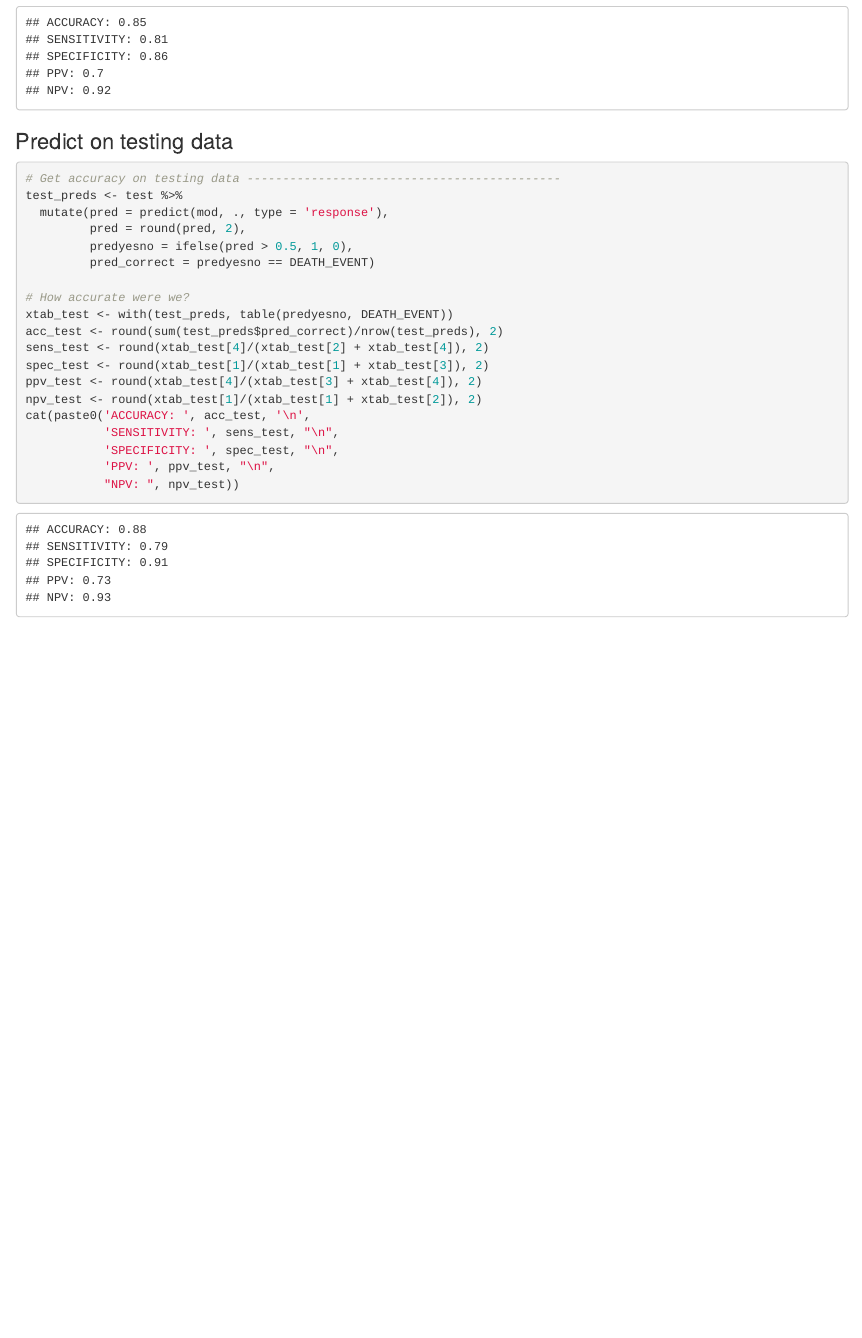
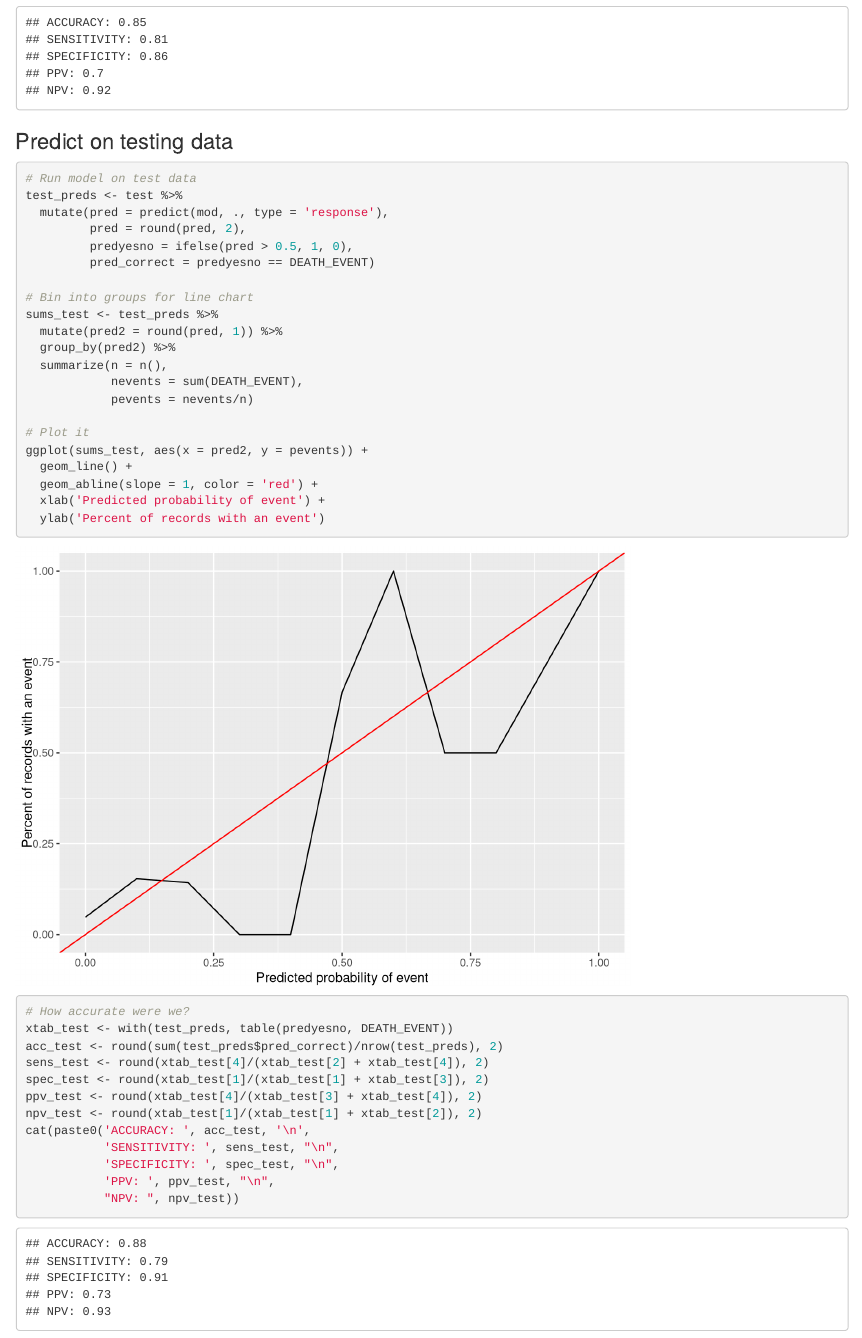
Before and after one commit to DOH-JPD2303/RPuzzles, an R Markdown document (heart_failure_prediction/heart_failure_prediction.Rmd): the page in a window 1100 px wide, from 2240 px down. Rendered offline with R 4.5, knitr and Pandoc, with nearby package versions.

Commit message:
Final version before sharing.

````diff
--- a/heart_failure_prediction/heart_failure_prediction.Rmd
+++ b/heart_failure_prediction/heart_failure_prediction.Rmd
@@ -97,12 +97,28 @@ cat(paste0('ACCURACY: ', acc_train, '\n',
 ### Predict on testing data
 
 ```{r test}
-# Get accuracy on testing data --------------------------------------------
+# Run model on test data
 test_preds <- test %>%
   mutate(pred = predict(mod, ., type = 'response'),
          pred = round(pred, 2),
          predyesno = ifelse(pred > 0.5, 1, 0),
          pred_correct = predyesno == DEATH_EVENT)
+
+# Bin into groups for line chart
+sums_test <- test_preds %>%
+  mutate(pred2 = round(pred, 1)) %>%
+  group_by(pred2) %>%
+  summarize(n = n(),
+            nevents = sum(DEATH_EVENT),
+            pevents = nevents/n)
+
+# Plot it
+ggplot(sums_test, aes(x = pred2, y = pevents)) +
+  geom_line() +
+  geom_abline(slope = 1, color = 'red') +
+  xlab('Predicted probability of event') +
+  ylab('Percent of records with an event')
+
 
 # How accurate were we?
 xtab_test <- with(test_preds, table(predyesno, DEATH_EVENT))
````
Also changed, not shown: heart_failure_prediction/heart_failure_prediction.html.
